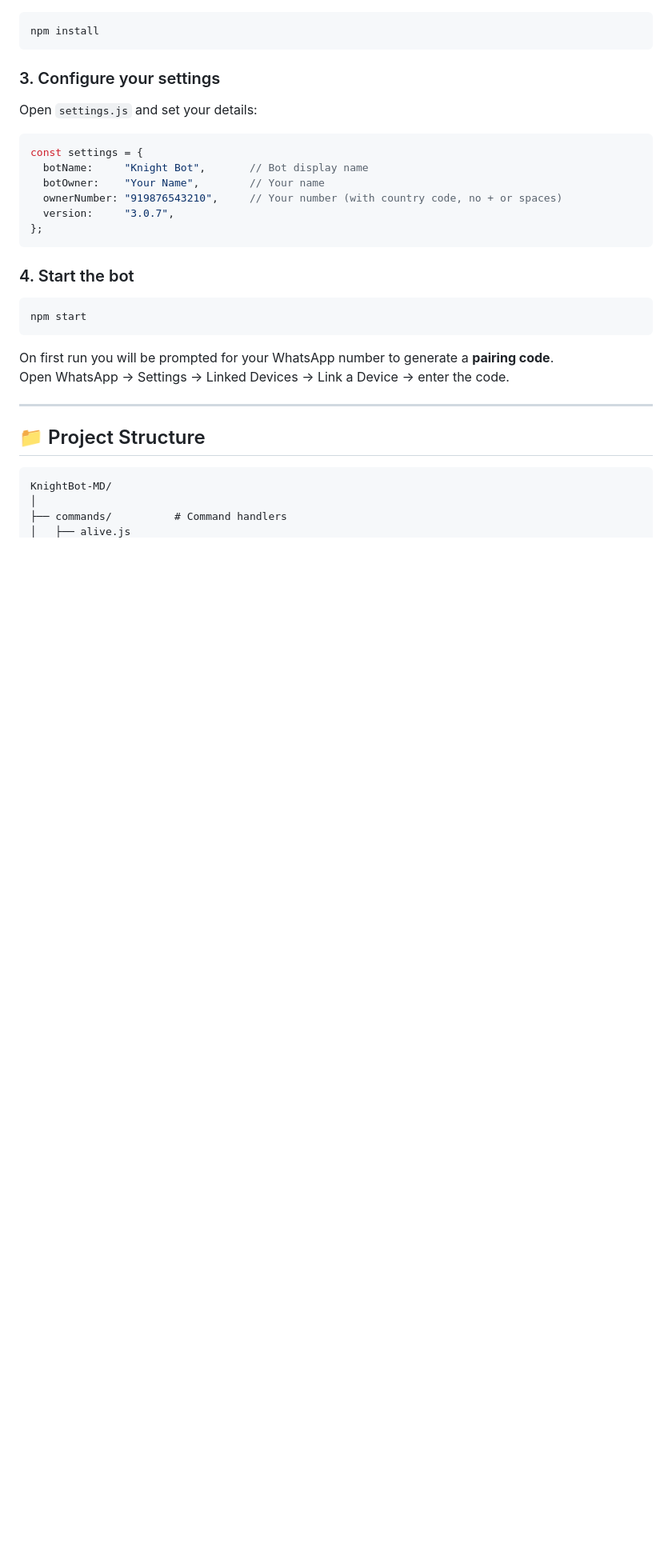
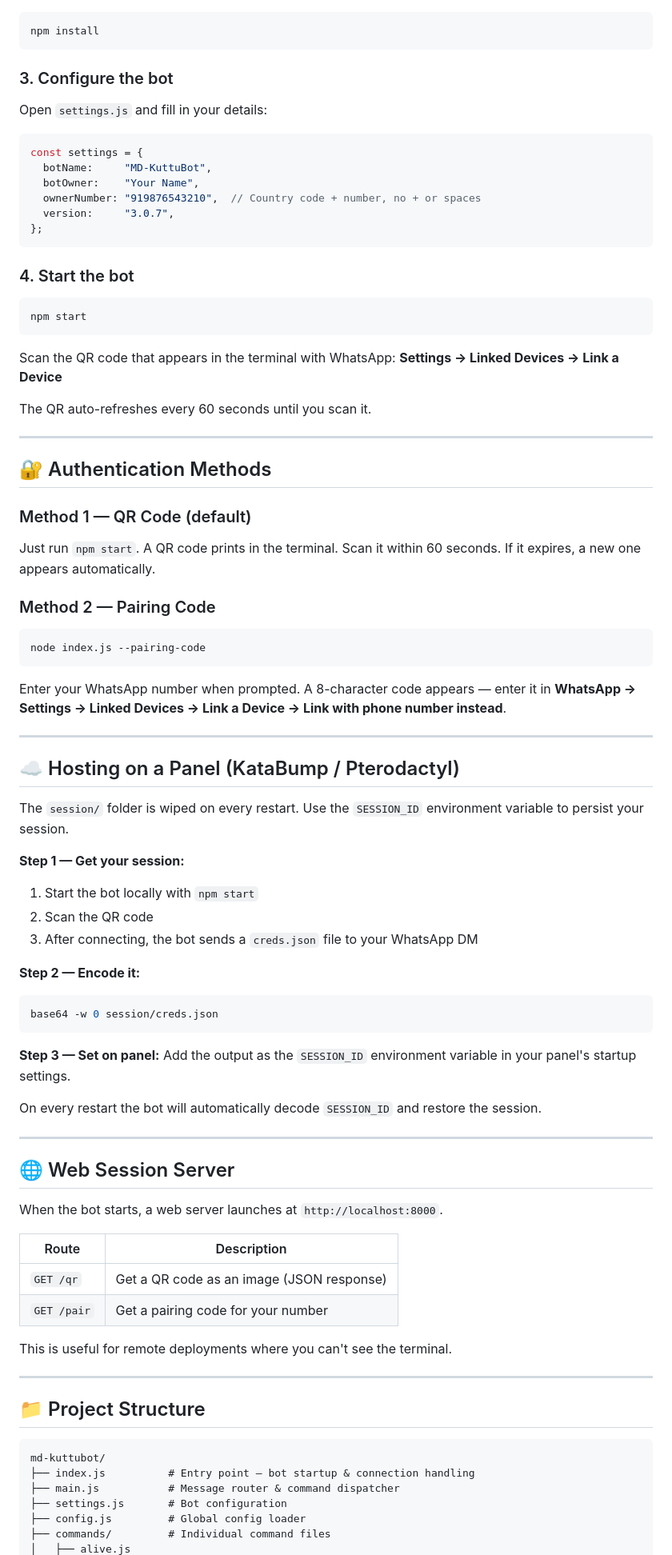
Before and after one commit to GouthamSER/md-kuttubot, a Markdown page: readme.md, the part around one of its changes. Shown at 80% size. Drawn GitHub-style; blank space fills up the shorter version.

````diff
--- a/readme.md
+++ b/readme.md
@@ -81,15 +67,15 @@ cd Knightbot-MD
 npm install
 ```
 
-### 3. Configure your settings
+### 3. Configure the bot
 
-Open `settings.js` and set your details:
+Open `settings.js` and fill in your details:
 
 ```js
 const settings = {
-  botName:     "Knight Bot",       // Bot display name
-  botOwner:    "Your Name",        // Your name
-  ownerNumber: "919876543210",     // Your number (with country code, no + or spaces)
+  botName:     "MD-KuttuBot",
+  botOwner:    "Your Name",
+  ownerNumber: "919876543210",  // Country code + number, no + or spaces
   version:     "3.0.7",
 };
 ```
@@ -100,15 +86,70 @@ const settings = {
 npm start
 ```
 
-On first run you will be prompted for your WhatsApp number to generate a **pairing code**.
-Open WhatsApp → Settings → Linked Devices → Link a Device → enter the code.
+Scan the QR code that appears in the terminal with WhatsApp:
+**Settings → Linked Devices → Link a Device**
+
+The QR auto-refreshes every 60 seconds until you scan it.
+
+---
+
+## 🔐 Authentication Methods
+
+### Method 1 — QR Code (default)
+
+Just run `npm start`. A QR code prints in the terminal. Scan it within 60 seconds. If it expires, a new one appears automatically.
+
+### Method 2 — Pairing Code
+
+```bash
+node index.js --pairing-code
+```
+
+Enter your WhatsApp number when prompted. A 8-character code appears — enter it in **WhatsApp → Settings → Linked Devices → Link a Device → Link with phone number instead**.
+
+---
+
+## ☁️ Hosting on a Panel (KataBump / Pterodactyl)
+
+The `session/` folder is wiped on every restart. Use the `SESSION_ID` environment variable to persist your session.
+
+**Step 1 — Get your session:**
+1. Start the bot locally with `npm start`
+2. Scan the QR code
+3. After connecting, the bot sends a `creds.json` file to your WhatsApp DM
+
+**Step 2 — Encode it:**
+```bash
+base64 -w 0 session/creds.json
+```
+
+**Step 3 — Set on panel:**
+Add the output as the `SESSION_ID` environment variable in your panel's startup settings.
+
+On every restart the bot will automatically decode `SESSION_ID` and restore the session.
+
+---
+
+## 🌐 Web Session Server
+
+When the bot starts, a web server launches at `http://localhost:8000`.
+
+| Route | Description |
+|-------|-------------|
+| `GET /qr` | Get a QR code as an image (JSON response) |
+| `GET /pair` | Get a pairing code for your number |
+
+This is useful for remote deployments where you can't see the terminal.
 
 ---
 
 ## 📁 Project Structure
 
 ```
-KnightBot-MD/
-│
-├── commands/          # Command handlers
+md-kuttubot/
+├── index.js          # Entry point — bot startup & connection handling
+├── main.js           # Message router & command dispatcher
+├── settings.js       # Bot configuration
+├── config.js         # Global config loader
+├── commands/         # Individual command files
 │   ├── alive.js
````
Also changed, not shown: other parts of readme.md (+69 -153 lines).
